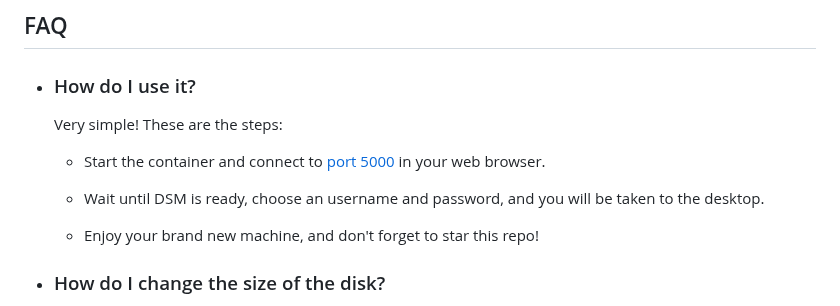
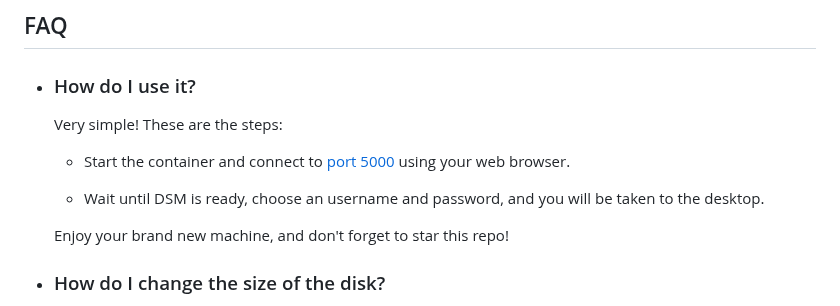
Before and after one commit to vdsm/virtual-dsm, a Markdown page: readme.md, the part around the change. Rendered like a GitHub page.

Commit message:
docs: Readme (#602)

```diff
--- a/readme.md
+++ b/readme.md
@@ -55,11 +55,11 @@ docker run -it --rm -p 5000:5000 --device=/dev/kvm --cap-add NET_ADMIN --stop-ti
 
     Very simple! These are the steps:
 
-    - Start the container and connect to [port 5000](http://localhost:5000) in your web browser.
+    - Start the container and connect to [port 5000](http://localhost:5000) using your web browser.
 
     - Wait until DSM is ready, choose an username and password, and you will be taken to the desktop.
 
-    - Enjoy your brand new machine, and don't forget to star this repo!
+    Enjoy your brand new machine, and don't forget to star this repo!
 
   * ### How do I change the size of the disk?
 
```
